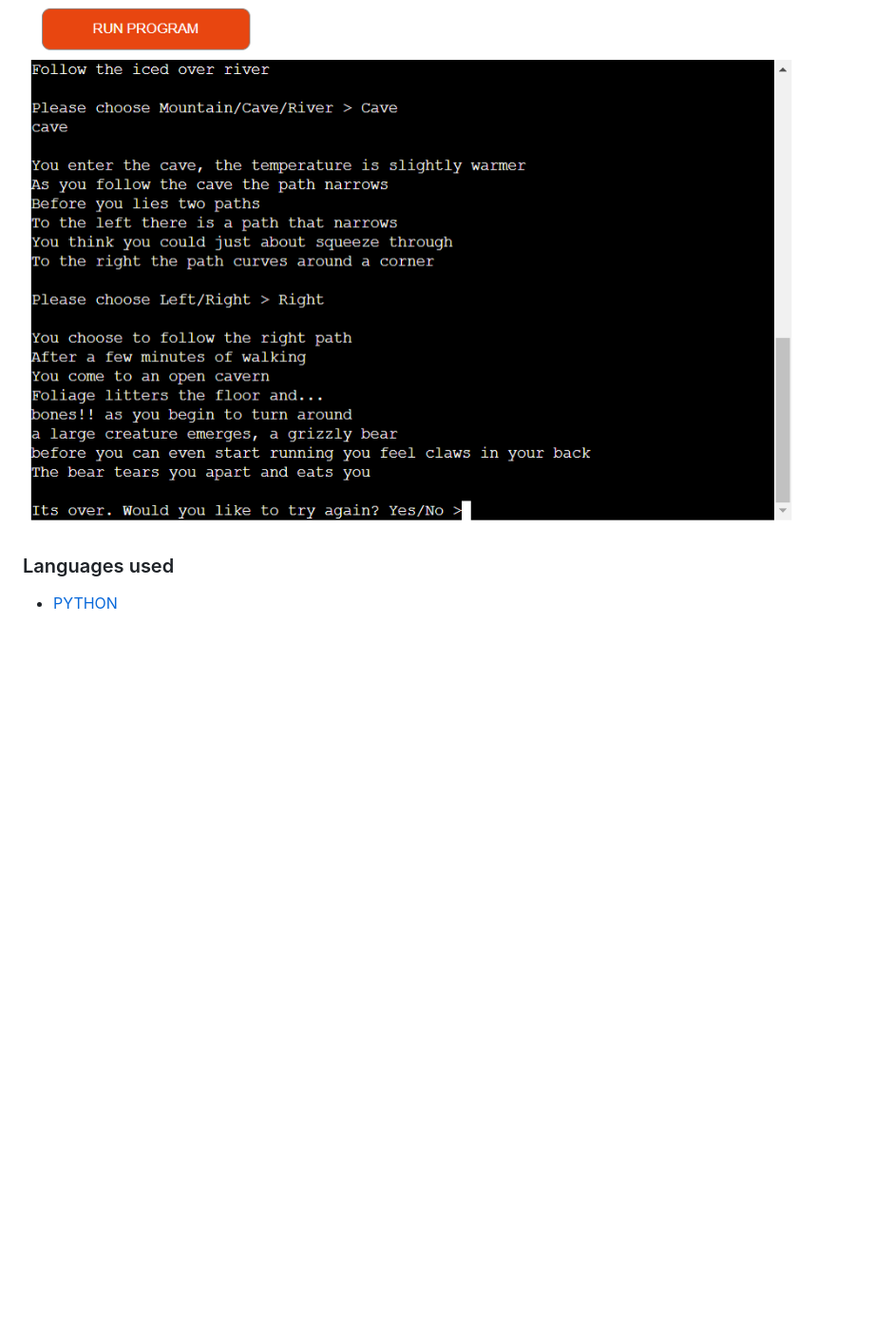
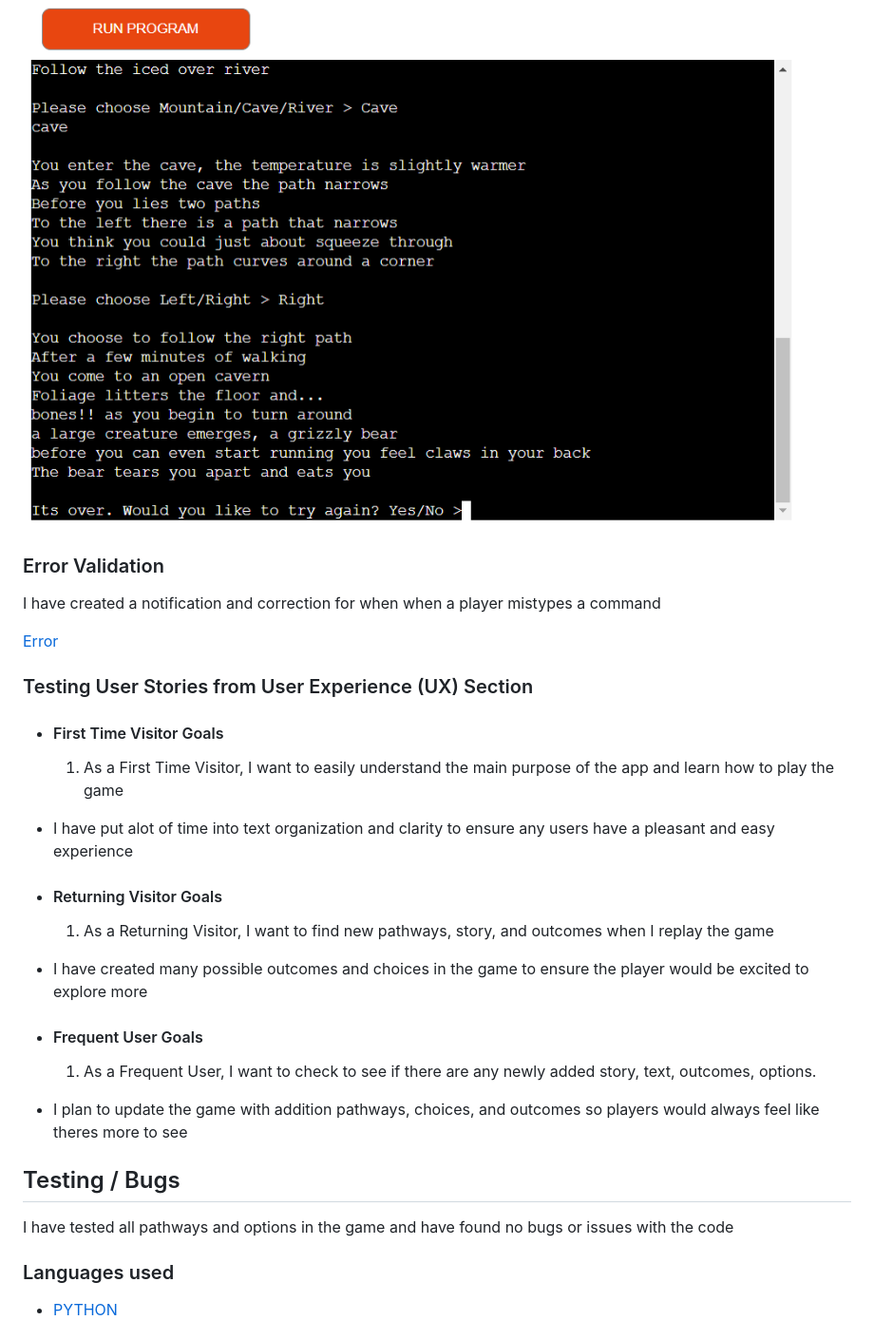
Before and after one commit to ShaneMurphyDev/portfolio-project-3, a Markdown page: README.md, the part around the change printed below. Shown: that part at 95% size. Drawn GitHub-style; blank space fills up the shorter version.

```diff
--- a/README.md
+++ b/README.md
@@ -51,6 +51,37 @@ As the player makes choices and used inputs, the game will progress and set the
 ![choice](assets/images/ingame2.png)
 
 
+### Error Validation
+I have created a notification and correction for when when a player mistypes a command
+
+
+[Error](assets/images/errorhandle.png)
+
+### Testing User Stories from User Experience (UX) Section
+
+-   #### First Time Visitor Goals
+
+    1. As a First Time Visitor, I want to easily understand the main purpose of the app and learn how to play the game
+
+- I have put alot of time into text organization and clarity to ensure any users have a pleasant and easy experience
+
+-   #### Returning Visitor Goals
+
+    1. As a Returning Visitor, I want to find new pathways, story, and outcomes when I replay the game
+
+- I have created many possible outcomes and choices in the game to ensure the player would be excited to explore more
+
+-   #### Frequent User Goals
+
+    1. As a Frequent User, I want to check to see if there are any newly added story, text, outcomes, options.
+
+- I plan to update the game with addition pathways, choices, and outcomes so players would always feel like theres more to see
+
+## Testing / Bugs
+
+I have tested all pathways and options in the game and have found no bugs or issues with the code
+
+
 ### Languages used
 -   [PYTHON](https://en.wikipedia.org/wiki/Python_(programming_language))
 
```
Also changed, not shown: other parts of README.md (+35 -2 lines), assets/images/Validation.png (deleted), assets/images/errorhandle.png (added), assets/images/pythonlinter.png (added).
